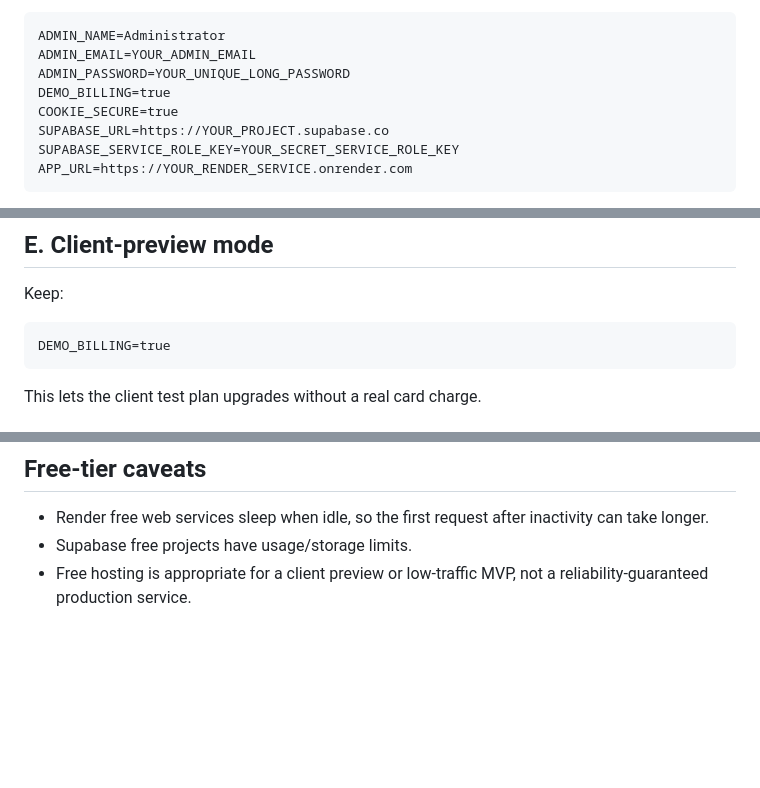
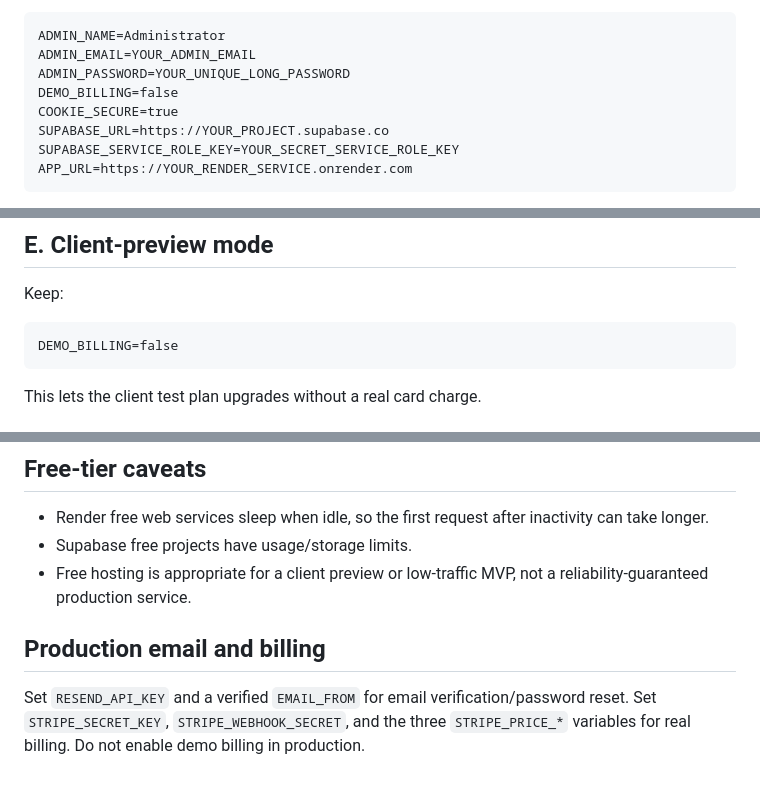
Before and after one commit to sayyamsikander/sayyamss, a Markdown page: DEPLOY_FREE.md, 3 parts joined by grey strips. Rendered like a GitHub page; blank space fills up the shorter version.

Commit message:
Update deployment guide for production billing and email

````diff
--- a/DEPLOY_FREE.md
+++ b/DEPLOY_FREE.md
@@ -49,7 +49,7 @@ Health check path: /api/health
 ADMIN_NAME=Administrator
 ADMIN_EMAIL=YOUR_ADMIN_EMAIL
 ADMIN_PASSWORD=YOUR_UNIQUE_LONG_PASSWORD
-DEMO_BILLING=true
+DEMO_BILLING=false
 COOKIE_SECURE=true
 SUPABASE_URL=https://YOUR_PROJECT.supabase.co
 SUPABASE_SERVICE_ROLE_KEY=YOUR_SECRET_SERVICE_ROLE_KEY
@@ -91,7 +91,7 @@ Log in with the administrator credentials from the Render environment variables.
 Keep:
 
 ```text
-DEMO_BILLING=true
+DEMO_BILLING=false
 ```
 
 This lets the client test plan upgrades without a real card charge.
@@ -130,3 +130,7 @@ APP_URL=https://yourdomain.com
 - Render free web services sleep when idle, so the first request after inactivity can take longer.
 - Supabase free projects have usage/storage limits.
 - Free hosting is appropriate for a client preview or low-traffic MVP, not a reliability-guaranteed production service.
+
+
+## Production email and billing
+Set `RESEND_API_KEY` and a verified `EMAIL_FROM` for email verification/password reset. Set `STRIPE_SECRET_KEY`, `STRIPE_WEBHOOK_SECRET`, and the three `STRIPE_PRICE_*` variables for real billing. Do not enable demo billing in production.
````
